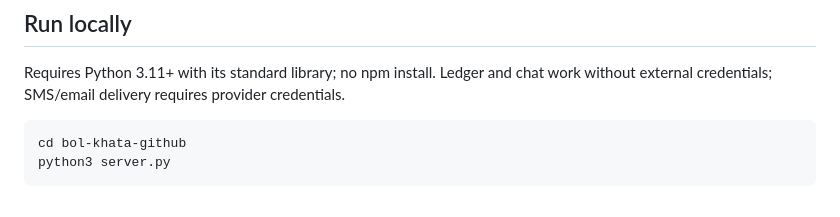
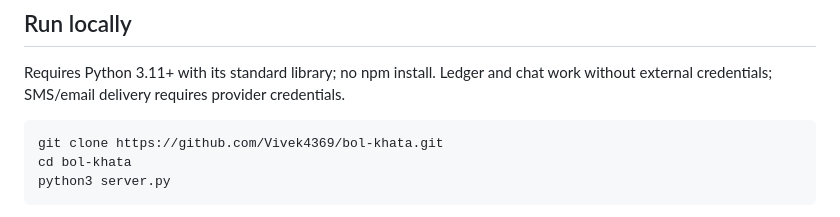
Before and after one commit to Vivek4369/bol-khata, a Markdown page: README.md, the part around the change. GitHub-like rendering.

Commit message:
Document cloning and running this repository

````diff
--- a/README.md
+++ b/README.md
@@ -7,7 +7,8 @@ An installable mobile web app (PWA) for Android and iPhone. This is not an APK o
 Requires Python 3.11+ with its standard library; no npm install. Ledger and chat work without external credentials; SMS/email delivery requires provider credentials.
 
 ```sh
-cd bol-khata-github
+git clone https://github.com/Vivek4369/bol-khata.git
+cd bol-khata
 python3 server.py
 ```
 
````
